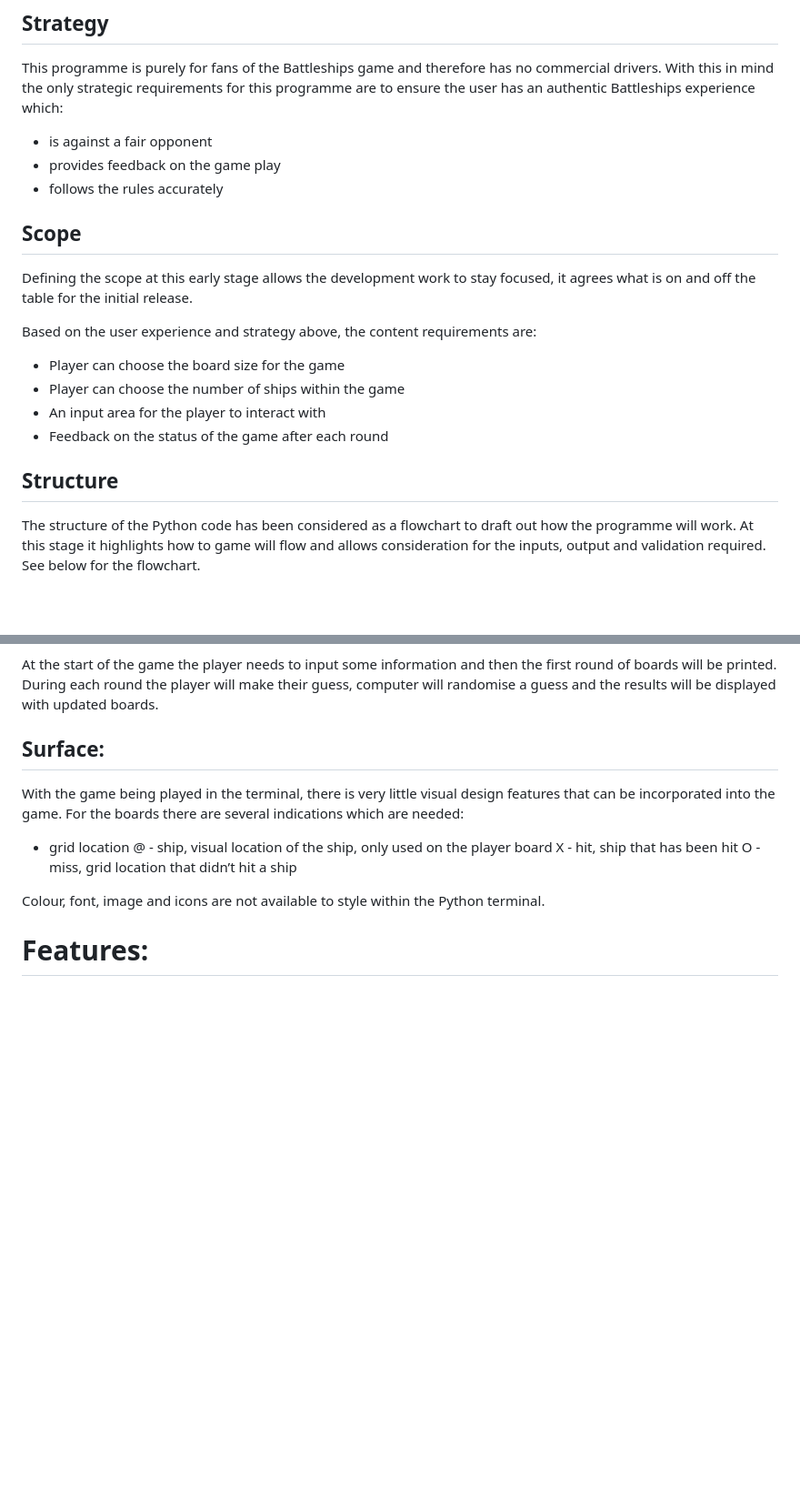
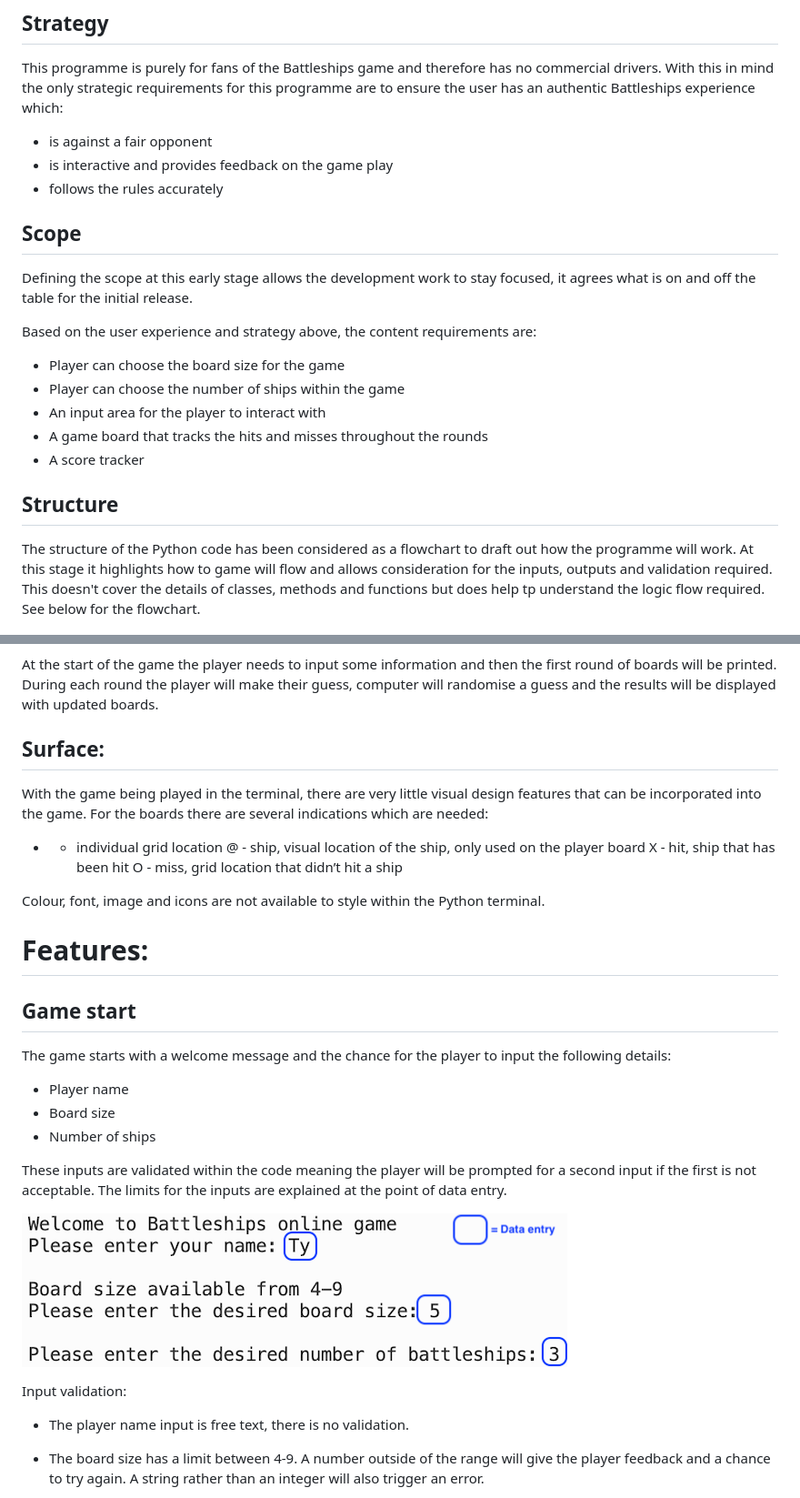
Before and after one commit to TR94/battleships, a Markdown page: README.md, 2 parts joined by grey strips. Shown: that part at 91% size. Rendered like a GitHub page; pictures changed too: assets/readMe_images/game_start.png (added); blank space fills up the shorter version.

```diff
--- a/README.md
+++ b/README.md
@@ -22,7 +22,7 @@ The 5 development planes have been considered to ensure the game is developed in
 ## Strategy
 This programme is purely for fans of the Battleships game and therefore has no commercial drivers. With this in mind the only strategic requirements for this programme are to ensure the user has an authentic Battleships experience which:
 - is against a fair opponent
-- provides feedback on the game play
+- is interactive and provides feedback on the game play
 - follows the rules accurately
 
 ## Scope
@@ -32,10 +32,10 @@ Based on the user experience and strategy above, the content requirements are:
 - Player can choose the board size for the game
 - Player can choose the number of ships within the game
 - An input area for the player to interact with
-- Feedback on the status of the game after each round
-
+- A game board that tracks the hits and misses throughout the rounds
+- A score tracker
 
 ## Structure
-The structure of the Python code has been considered as a flowchart to draft out how the programme will work. At this stage it highlights how to game will flow and allows consideration for the inputs, output and validation required. See below for the flowchart.
+The structure of the Python code has been considered as a flowchart to draft out how the programme will work. At this stage it highlights how to game will flow and allows consideration for the inputs, outputs and validation required. This doesn't cover the details of classes, methods and functions but does help tp understand the logic flow required. See below for the flowchart.
 
 ![Battleships game flow chart](/assets/readMe_images/Battleships_Flowchart.png)
@@ -50,8 +49,8 @@ Below are the wireframes for the start of the game and each round.
 At the start of the game the player needs to input some information and then the first round of boards will be printed. During each round the player will make their guess, computer will randomise a guess and the results will be displayed with updated boards.
 
 ## Surface:
-With the game being played in the terminal, there is very little visual design features that can be incorporated into the game. For the boards there are several indications which are needed:
-- grid location
+With the game being played in the terminal, there are very little visual design features that can be incorporated into the game. For the boards there are several indications which are needed:
+* - individual grid location
 @ - ship, visual location of the ship, only used on the player board
 X - hit, ship that has been hit
 O - miss, grid location that didn’t hit a ship
@@ -59,3 +58,18 @@ O - miss, grid location that didn’t hit a ship
 Colour, font, image and icons are not available to style within the Python terminal.
 
 # Features:
+## Game start
+The game starts with a welcome message and the chance for the player to input the following details:
+- Player name
+- Board size
+- Number of ships
+
+These inputs are validated within the code meaning the player will be prompted for a second input if the first is not acceptable. The limits for the inputs are explained at the point of data entry.
+
+![Battleships game start](/assets/readMe_images/game_start.png)
+
+Input validation:
+- The player name input is free text, there is no validation.
+
+- The board size has a limit between 4-9. A number outside of the range will give the player feedback and a chance to try again. A string rather than an integer will also trigger an error.
+
```
Also changed, not shown: other parts of README.md (+25 -2 lines), assets/readMe_images/game_input.png (added), assets/readMe_images/game_rd1.png (added), assets/readMe_images/game_rd2.png (added), assets/readMe_images/game_results.png (added), 1 other file.
